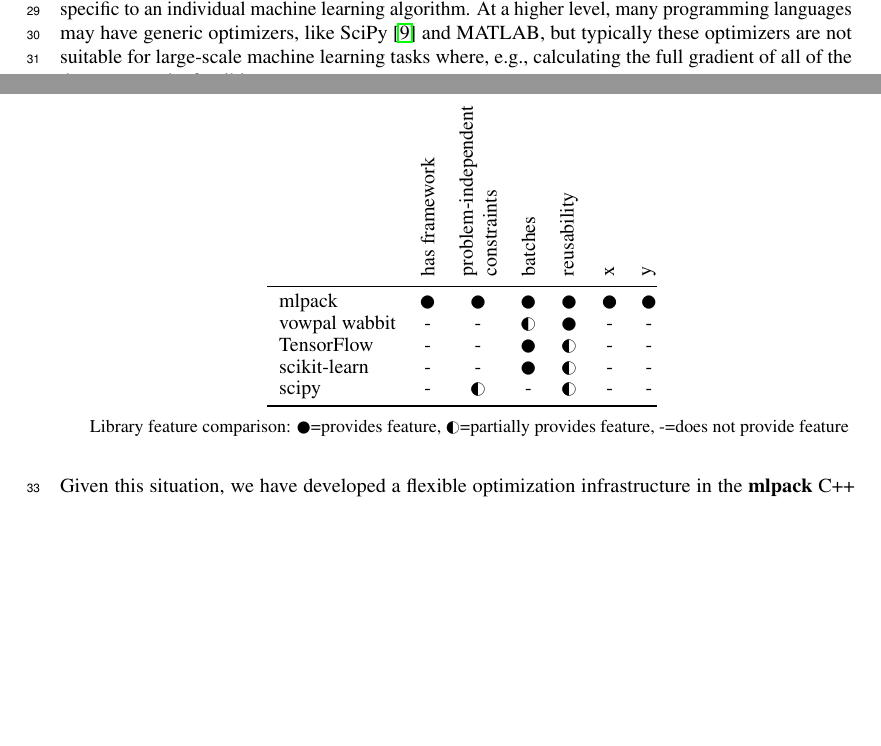
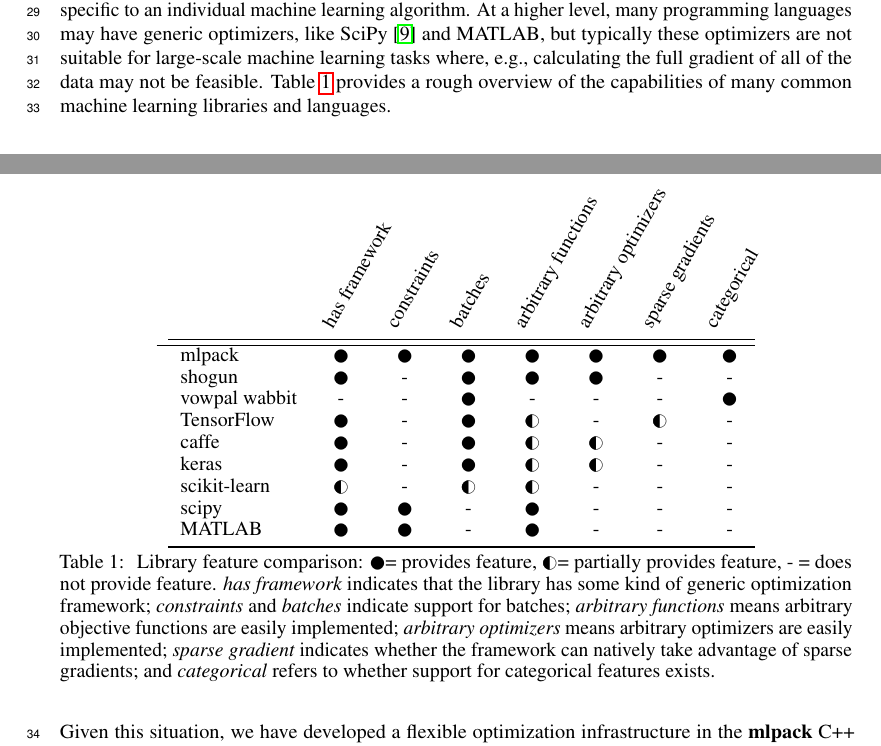
Before and after one commit to mentekid/NIPS_optimization, a LaTeX paper (paper.tex): two parts of pages 1 and 2 of 7, joined at a grey line, cut so that both start at the same text, the shorter picture padded with empty space. Compiled offline with pdfLaTeX.

Commit message:
Refactor table, add a few more parts to it. Tilt the text a bit less for easy reading, use \adjustbox to make the width right.

```diff
--- a/paper.tex
+++ b/paper.tex
@@ -58,6 +67,7 @@
   \AND
   Ryan R. Curtin \\
   Symantec Corporation \\
+  \texttt{ryan@ratml.org} \\
 }
 
 \begin{document}
@@ -122,7 +132,9 @@
 algorithm.  At a higher level, many programming languages may have generic
 optimizers, like SciPy \cite{jones2014scipy} and MATLAB, but typically these
 optimizers are not suitable for large-scale machine learning tasks where, e.g.,
-calculating the full gradient of all of the data may not be feasible.
+calculating the full gradient of all of the data may not be feasible.  Table
+\ref{tab:features} provides a rough overview of the capabilities of many common
+machine learning libraries and languages.
 
 Given this situation, we have developed a flexible optimization infrastructure
 in the {\bf mlpack} C++ machine learning library \cite{mlpack2013}.  This
@@ -166,25 +178,82 @@
 % Just to get a feeling of the look; Also, we could also just use \OK instead of \CURCLE or \LEFTcircle
 \begin{table}
 \centering
-    \begin{tabular}{@{} cl*{6}c @{}}
-        & & \multicolumn{6}{c}{} \\[2ex]
+    \begin{tabular}{@{} cl*{7}c @{}}
+%  \begin{tabular}{ccccccc}
+        & & \multicolumn{7}{c}{} \\[2ex]
+            % If there is any coherent framework at all, this is true.
         & & \rot{has framework}
-          & \rot{\shortstack[l]{problem-independent\\constraints}}
+            % If there is any support for constrained optimization, this is
+            % true.
+          & \rot{constraints}
+            % If the optimization framework can do mini-batch, this is true.
           & \rot{batches}
-          & \rot{reusability}
-          & \rot{x}
-          & \rot{y} \\
-        \cmidrule{2-8}
-        & mlpack             & \CIRCLE & \CIRCLE & \CIRCLE & \CIRCLE & \CIRCLE & \CIRCLE  \\
-        & vowpal wabbit      & - & - & \LEFTcircle  & \CIRCLE & - & - \\
-        & TensorFlow         & - & -  & \CIRCLE  & \LEFTcircle & - & -  \\
-        & scikit-learn       & - & -  & \CIRCLE  & \LEFTcircle & - & - \\
-        & scipy              & - & \LEFTcircle  & -  & \LEFTcircle & - & - \\
-        \cmidrule[1pt]{2-8}
+            % If I can implement any arbitrary function to be optimized, this is
+            % true.
+          & \rot{arbitrary functions}
+            % If I can implement any new optimization technique to use, this is
+            % true.
+          & \rot{arbitrary optimizers}
+            % If the framework could take advantage of when the gradient is
+            % sparse, this is true.
+          & \rot{sparse gradients}
+            % If the framework can handle categorical/discrete variables for
+            % optimization, this is true.
+          & \rot{categorical} \\
+        \cmidrule{2-9}
+  \hline
+        % It might be reasonable to say mlpack categorical support is only
+        % partial, but I am not sure exactly where we draw the line.
+        & mlpack             & \CIRCLE & \CIRCLE & \CIRCLE & \CIRCLE & \CIRCLE & \CIRCLE & \CIRCLE \\
+        % The Shogun toolbox has a fairly nice framework, but it doesn't support
+        % sparse gradients or categorical features.  It also does not appear to
+        % support constraints.
+        & shogun             & \CIRCLE & - & \CIRCLE & \CIRCLE & \CIRCLE & - & -
+\\
+        % VW doesn't appear to have any framework whatsoever and the code is
+        % awful, but it does support batches and categorical features.
+        & vowpal wabbit      & - & - & \CIRCLE  & - & - & - &
+\CIRCLE \\
+        % TensorFlow has a few optimizers, but they are all SGD-related.  You
+        % can write most objectives easily (but some very hard), and categorical
+        % support might be possible but would not be easy.
+        & TensorFlow         & \CIRCLE & -  & \CIRCLE  & \LEFTcircle & - &
+\LEFTcircle & -  \\
+        % Caffe has a nice framework, but it's only for SGD-related optimizers.
+        % I think I could write a new one, but it is not the easiest thing in
+        % the world.
+        & caffe             & \CIRCLE & -  & \CIRCLE & \LEFTcircle & \LEFTcircle
+& - & - \\
+        % Keras is restricted to neural networks and SGD-like optimizers.  I
+        % don't know that it is possible to easily write a new optimizer.
+        & keras             & \CIRCLE & -  & \CIRCLE & \LEFTcircle & \LEFTcircle
+& - & - \\
+        % sklearn has a few optimizer frameworks, but they are all in different
+        % places and have somewhat different support.
+        & scikit-learn       & \LEFTcircle & - & \LEFTcircle  & \LEFTcircle & -
+& - & - \\
+        % scipy has some nice optimizer framework but it does not support
+        % batches or some of the more complex functionality.  And you can't
+        % write your own.
+        & scipy              & \CIRCLE & \CIRCLE  & -  & \CIRCLE & - & - & - \\
+        % MATLAB is very similar to scipy.
+        & MATLAB             & \CIRCLE & \CIRCLE & - & \CIRCLE & - & - & - \\
+        \cmidrule[1pt]{2-9}
     \end{tabular}
-    \begin{tablenotes}\footnotesize
-\item[*] Library feature comparison: \CIRCLE=\text{provides feature}, \LEFTcircle=\text{partially provides feature}, -=\text{does not provide feature}
-\end{tablenotes}
+%   \begin{tablenotes}\footnotesize
+\caption{
+Library feature comparison: \CIRCLE = provides feature,
+\LEFTcircle = partially provides feature, - = does not provide feature.
+{\it has framework} indicates that the library has some kind of generic
+optimization framework; {\it constraints} and {\it batches} indicate support for
+batches; {\it arbitrary functions} means arbitrary objective functions are
+easily implemented; {\it arbitrary optimizers} means arbitrary optimizers are
+easily implemented; {\it sparse gradient} indicates whether the framework can
+natively take advantage of sparse gradients; and {\it categorical} refers to
+whether support for categorical features exists.
+}
+\label{tab:features}
+\vspace*{-1.5em}
 \end{table}
 
 \section{The mlpack machine learning library}
```
Also changed, not shown: paper.tex (11 more changed lines).
